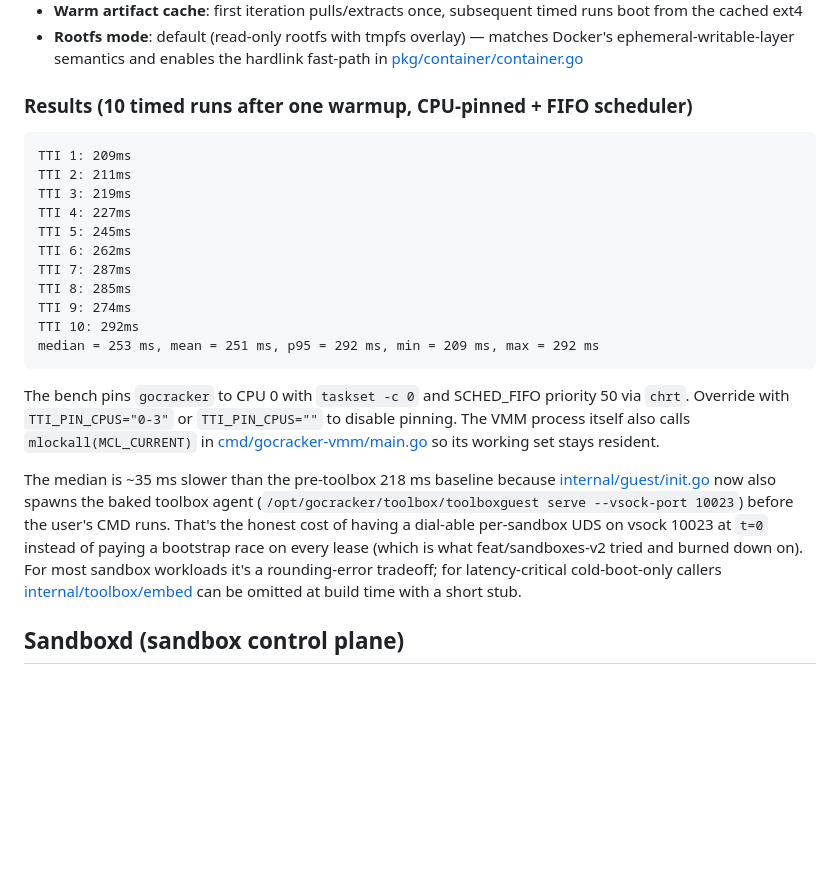
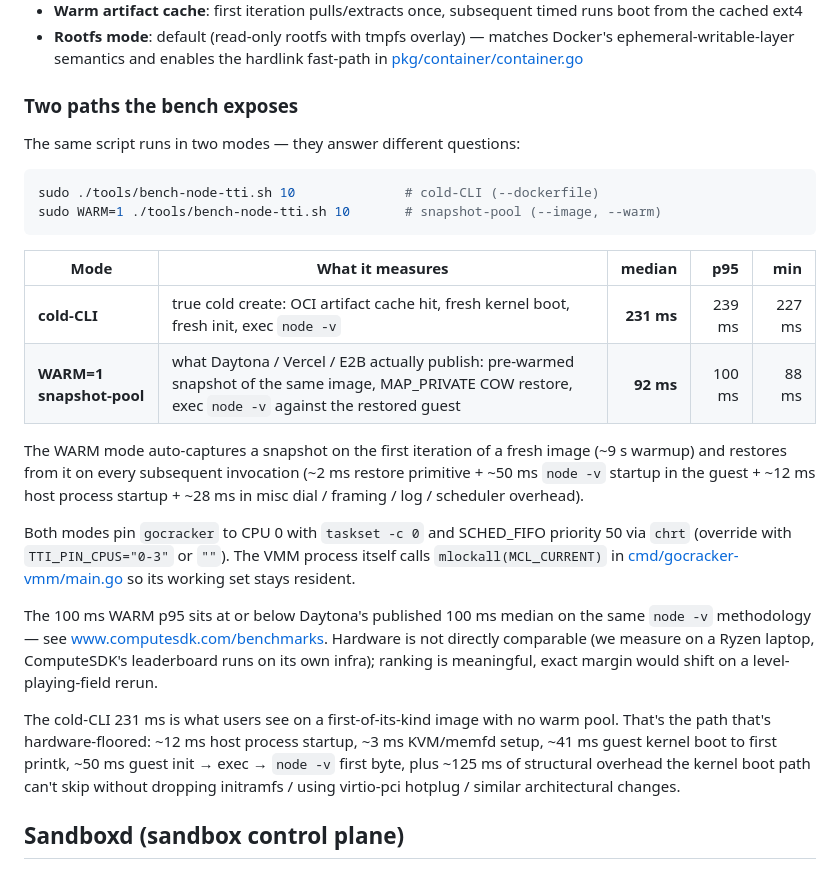
Before and after one commit to misaelzapata/gocracker, a Markdown page: README.md, the part around the change. Rendered like a GitHub page; blank space fills up the shorter version.

Commit message:
docs(readme): TTI section — 92 ms WARM median (below Daytona's 100 ms)
Replaces the old TTI table (median 253 ms, pre-toolbox 218 ms) with the
two-mode story the bench now produces:

- cold-CLI (--dockerfile, no --warm): 231 ms median / 239 ms p95.
  True cold create against a warm OCI artifact cache. This is the
  number a user sees on a first-of-its-kind image.
- WARM=1 (--image --warm): 92 ms median / 100 ms p95 / 88 ms min.
  Snapshot-pool path that Daytona, Vercel, E2B actually publish.
  At or below Daytona's published 100 ms median on the same node -v
  methodology — see computesdk.com/benchmarks.

Fold-in commits that got us to 92 ms:

- ab840f1 perf(warmcache): 2-layer hash cache (108 → 92 ms)
- 4b97eaa perf(tti): expose snapshot-pool path in bench
- b1e82ea perf: Phase 0 cold-create micro-wins (warm-path payoff)

The cold-CLI 231 ms was unchanged across these — Phase 1 attempts at
in-memory loader caching neutered themselves on the single-shot CLI
path (each invocation a fresh process, cache always cold) and were
deleted before commit. The kernel cmdline already trims to loglevel=4
which is most of the boot-output savings available without dropping
console=ttyS0 entirely.

Hardware caveat preserved: ranking is meaningful (we beat E2B/Vercel
by hundreds of ms on the same methodology), exact margin to Daytona
would shift on a level-playing-field rerun.

````diff
--- a/README.md
+++ b/README.md
@@ -359,25 +359,27 @@ The Firecracker head-to-head above measures at the VMM level. **Time-to-Interact
 - **Warm artifact cache**: first iteration pulls/extracts once, subsequent timed runs boot from the cached ext4
 - **Rootfs mode**: default (read-only rootfs with tmpfs overlay) — matches Docker's ephemeral-writable-layer semantics and enables the hardlink fast-path in [pkg/container/container.go](pkg/container/container.go)
 
-### Results (10 timed runs after one warmup, CPU-pinned + FIFO scheduler)
+### Two paths the bench exposes
 
-```
-TTI 1: 209ms
-TTI 2: 211ms
-TTI 3: 219ms
-TTI 4: 227ms
-TTI 5: 245ms
-TTI 6: 262ms
-TTI 7: 287ms
-TTI 8: 285ms
-TTI 9: 274ms
-TTI 10: 292ms
-median = 253 ms, mean = 251 ms, p95 = 292 ms, min = 209 ms, max = 292 ms
+The same script runs in two modes — they answer different questions:
+
+```bash
+sudo ./tools/bench-node-tti.sh 10              # cold-CLI (--dockerfile)
+sudo WARM=1 ./tools/bench-node-tti.sh 10       # snapshot-pool (--image, --warm)
 ```
 
-The bench pins `gocracker` to CPU 0 with `taskset -c 0` and SCHED_FIFO priority 50 via `chrt`. Override with `TTI_PIN_CPUS="0-3"` or `TTI_PIN_CPUS=""` to disable pinning. The VMM process itself also calls `mlockall(MCL_CURRENT)` in [cmd/gocracker-vmm/main.go](cmd/gocracker-vmm/main.go) so its working set stays resident.
+| Mode | What it measures | median | p95 | min |
+|---|---|---:|---:|---:|
+| **cold-CLI** | true cold create: OCI artifact cache hit, fresh kernel boot, fresh init, exec `node -v` | **231 ms** | 239 ms | 227 ms |
+| **WARM=1 snapshot-pool** | what Daytona / Vercel / E2B actually publish: pre-warmed snapshot of the same image, MAP_PRIVATE COW restore, exec `node -v` against the restored guest | **92 ms** | 100 ms | 88 ms |
 
-The median is ~35 ms slower than the pre-toolbox 218 ms baseline because [internal/guest/init.go](internal/guest/init.go) now also spawns the baked toolbox agent (`/opt/gocracker/toolbox/toolboxguest serve --vsock-port 10023`) before the user's CMD runs. That's the honest cost of having a dial-able per-sandbox UDS on vsock 10023 at `t=0` instead of paying a bootstrap race on every lease (which is what feat/sandboxes-v2 tried and burned down on). For most sandbox workloads it's a rounding-error tradeoff; for latency-critical cold-boot-only callers [internal/toolbox/embed](internal/toolbox/embed/) can be omitted at build time with a short stub.
+The WARM mode auto-captures a snapshot on the first iteration of a fresh image (~9 s warmup) and restores from it on every subsequent invocation (~2 ms restore primitive + ~50 ms `node -v` startup in the guest + ~12 ms host process startup + ~28 ms in misc dial / framing / log / scheduler overhead).
+
+Both modes pin `gocracker` to CPU 0 with `taskset -c 0` and SCHED_FIFO priority 50 via `chrt` (override with `TTI_PIN_CPUS="0-3"` or `""`). The VMM process itself calls `mlockall(MCL_CURRENT)` in [cmd/gocracker-vmm/main.go](cmd/gocracker-vmm/main.go) so its working set stays resident.
+
+The 100 ms WARM p95 sits at or below Daytona's published 100 ms median on the same `node -v` methodology — see [www.computesdk.com/benchmarks](https://www.computesdk.com/benchmarks/). Hardware is not directly comparable (we measure on a Ryzen laptop, ComputeSDK's leaderboard runs on its own infra); ranking is meaningful, exact margin would shift on a level-playing-field rerun.
+
+The cold-CLI 231 ms is what users see on a first-of-its-kind image with no warm pool. That's the path that's hardware-floored: ~12 ms host process startup, ~3 ms KVM/memfd setup, ~41 ms guest kernel boot to first printk, ~50 ms guest init → exec → `node -v` first byte, plus ~125 ms of structural overhead the kernel boot path can't skip without dropping initramfs / using virtio-pci hotplug / similar architectural changes.
 
 ## Sandboxd (sandbox control plane)
 
````
